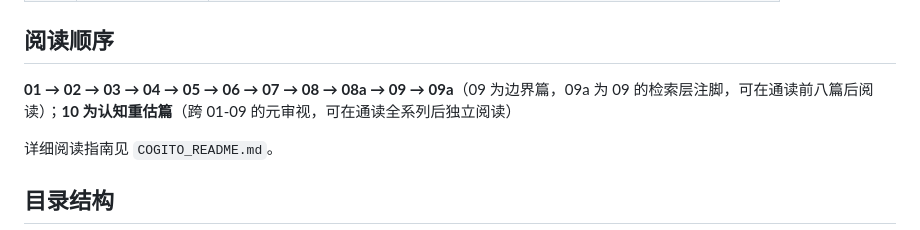
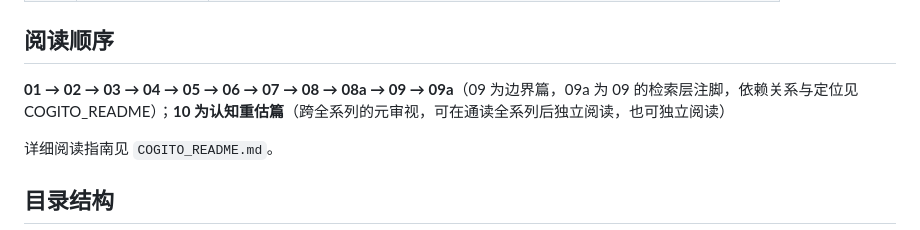
Before and after one commit to Ldxs001/Cogito_Scribit, a Markdown page: README.md, the part around the change. Drawn GitHub-style.

Commit message:
docs: 阅读顺序重写与表述修正
- COGITO_README 系列阅读顺序重写：12 条严格按 01→10 排列（原乱序：04-07 插到 09a 后 + 08a/09 重复两条），每条统一格式 **NN 主题**（定位）——依赖与建议
- README 阅读顺序表述修正：删'前八篇'歧义（含 08a）、'跨 01-09'→'跨全系列'（漏 09a）

```diff
--- a/README.md
+++ b/README.md
@@ -39,7 +39,7 @@ Copyright (c) 2026 wUwproject
 
 ## 阅读顺序
 
-**01 → 02 → 03 → 04 → 05 → 06 → 07 → 08 → 08a → 09 → 09a**（09 为边界篇，09a 为 09 的检索层注脚，可在通读前八篇后阅读）；**10 为认知重估篇**（跨 01-09 的元审视，可在通读全系列后独立阅读）
+**01 → 02 → 03 → 04 → 05 → 06 → 07 → 08 → 08a → 09 → 09a**（09 为边界篇，09a 为 09 的检索层注脚，依赖关系与定位见 COGITO_README）；**10 为认知重估篇**（跨全系列的元审视，可在通读全系列后独立阅读，也可独立阅读）
 
 详细阅读指南见 `COGITO_README.md`。
 
```
Also changed, not shown: COGITO_README.md (+13 -15 lines).
